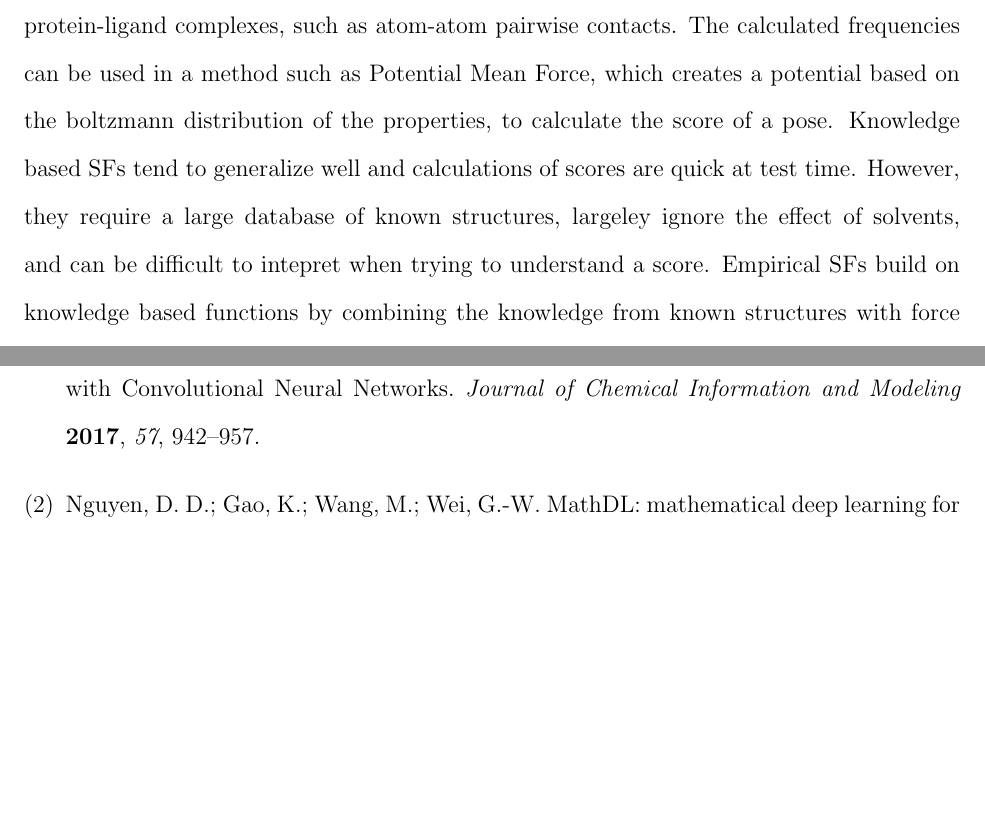
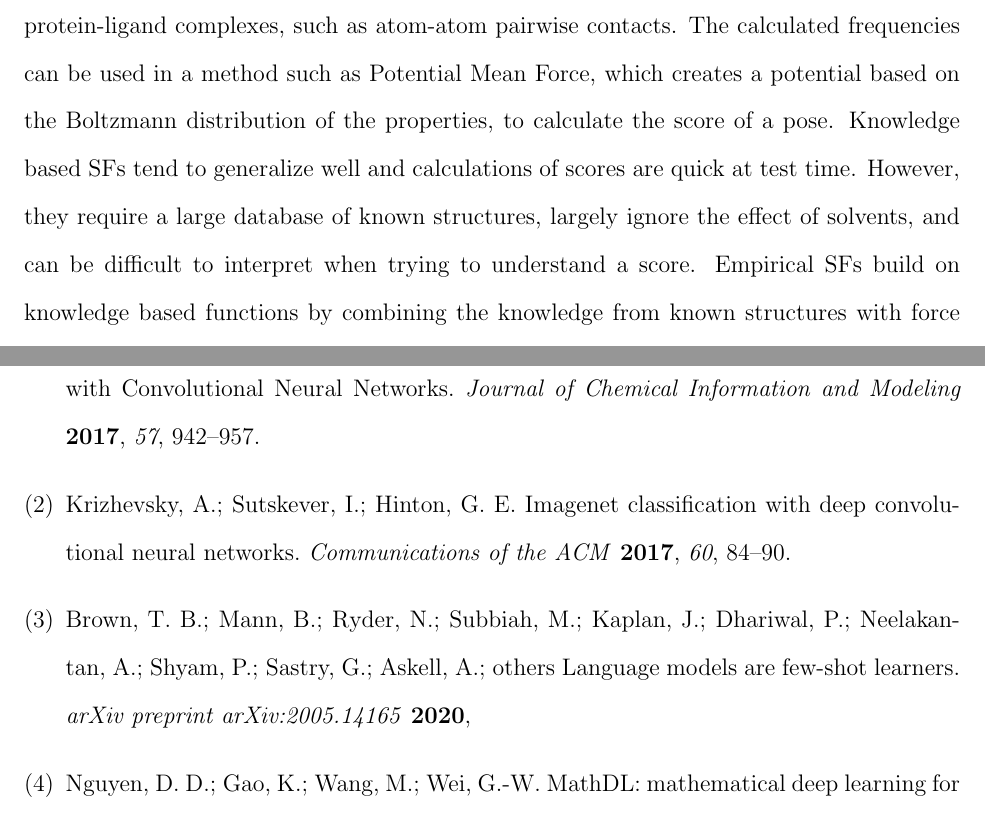
Before and after one commit to dkoes/GNINA-1.0, a LaTeX paper (main.tex, which reads references.bib): two parts of pages 3 and 9 of 10, joined at a grey line, cut so that both start at the same text, the shorter picture padded with empty space. Compiled offline with pdfLaTeX.

Commit message:
Updates from Overleaf

```diff
--- a/main.tex
+++ b/main.tex
@@ -103,5 +103,5 @@ Molecular docking is a computational procedure in which the non-covalent bonding
 
-Scoring functions provide a mapping from the conformational space of the two molecules to the real number line so that poses may be ranked. Typically, SFs are put into two categories; empirical and knowledge based. Knowledge based SFs leverage the statistics from a set of structural binding data. A number of properties are computed from structures of protein-ligand complexes, such as atom-atom pairwise contacts. The calculated frequencies can be used in a method such as Potential Mean Force, which creates a potential based on the boltzmann distribution of the properties, to calculate the score of a pose. Knowledge based SFs tend to generalize well and calculations of scores are quick at test time. However, they require a large database of known structures, largeley ignore the effect of solvents, and can be difficult to intepret when trying to understand a score. Empirical SFs build on knowledge based functions by combining the knowledge from known structures with force field terms. The force field terms include non-covalently bonded terms like ..., these are often weighted with tuned hyperparameters. A large proportion of docking software use empirical SFs, including ... \cite{}. Unlike knowledge based SFs, empirical SFs allow simple interpretation of what is contributing to the score. They are less prone to overfitting than SFs only including force-field terms, but the combination of terms creates a difficulty for determining where errors come from. Both of these categories of SFs are limited to features extracted from structural information and assume there is a linear relationship between the features and the binding affinity. Therefore, we must look for alternative methods that are able to model non-linear relationships and extract features directly from structural information without explicit featurization.
+Scoring functions provide a mapping from the conformational space of the two molecules to the real number line so that poses may be ranked. Typically, SFs are put into two categories; empirical and knowledge based. Knowledge based SFs leverage the statistics from a set of structural binding data. A number of properties are computed from structures of protein-ligand complexes, such as atom-atom pairwise contacts. The calculated frequencies can be used in a method such as Potential Mean Force, which creates a potential based on the Boltzmann distribution of the properties, to calculate the score of a pose. Knowledge based SFs tend to generalize well and calculations of scores are quick at test time. However, they require a large database of known structures, largely ignore the effect of solvents, and can be difficult to interpret when trying to understand a score. Empirical SFs build on knowledge based functions by combining the knowledge from known structures with force field terms. The force field terms include non-covalently bonded terms like ..., these are often weighted with tuned hyperparameters. A large proportion of docking software use empirical SFs, including ... \cite{}. Unlike knowledge based SFs, empirical SFs allow simple interpretation of what is contributing to the score. They are less prone to overfitting than SFs only including force-field terms, but the combination of terms creates a difficulty for determining where errors come from. Both of these categories of SFs are limited to features extracted from structural information and assume there is a linear relationship between the features and the binding affinity. Therefore, we must look for alternative methods that are able to model non-linear relationships and extract features directly from structural information without explicit featurization.
 
 Machine learning(ML) algorithms learn arbitrary relationships between observations and outputs. There has been considerable progress in other biomedical fields with the utilization of ML models, including drug-design and medical image classification [need citations]. However, they require a large amount of data to properly generalize to unseen information. The last 20 years has seen a noteworthy increase in the quanity of available structures with experimentally annotated binding data\cite{}. A plethora of sites host a range of annotated structural information, including PDBBind and BindingDB [need citations]. This information has been utilized to leverage machine learning algorithms as SFs. A number of traditional ML approaches have been used as SFs, including random forests (RF-Score[cite], SFCScore), support vector machines (SVR-SFs, ID-Score, SVR-EP [cite]), artificial neural networks ( NNscore, BsN-Score), and gradient boosted decision trees ( BT-dock, ESPH T-Bind [cite]). These traditional methods have been able to match or exceed existing traditional SFs. Traditional ML methods allow a more robust fit to the training data, but are limited to the features explicitly extracted from structural data.
 
--- a/references.bib
+++ b/references.bib
@@ -106,3 +106,11 @@
   year={2020},
   publisher={Springer}
 }
+@article{krizhevsky2017imagenet,
+  title={Imagenet classification with deep convolutional neural networks},
+  author={Krizhevsky, Alex and Sutskever, Ilya and Hinton, Geoffrey E},
+  journal={Communications of the ACM},
+  volume={60},
+  number={6},
+  pages={84--90},
+  year={2017},
@@ -108,0 +122,3 @@
+  journal={arXiv preprint arXiv:2005.14165},
+  year={2020}
+}
```
Also changed, not shown: main.tex (4 more changed lines), references.bib (5 more changed lines).
